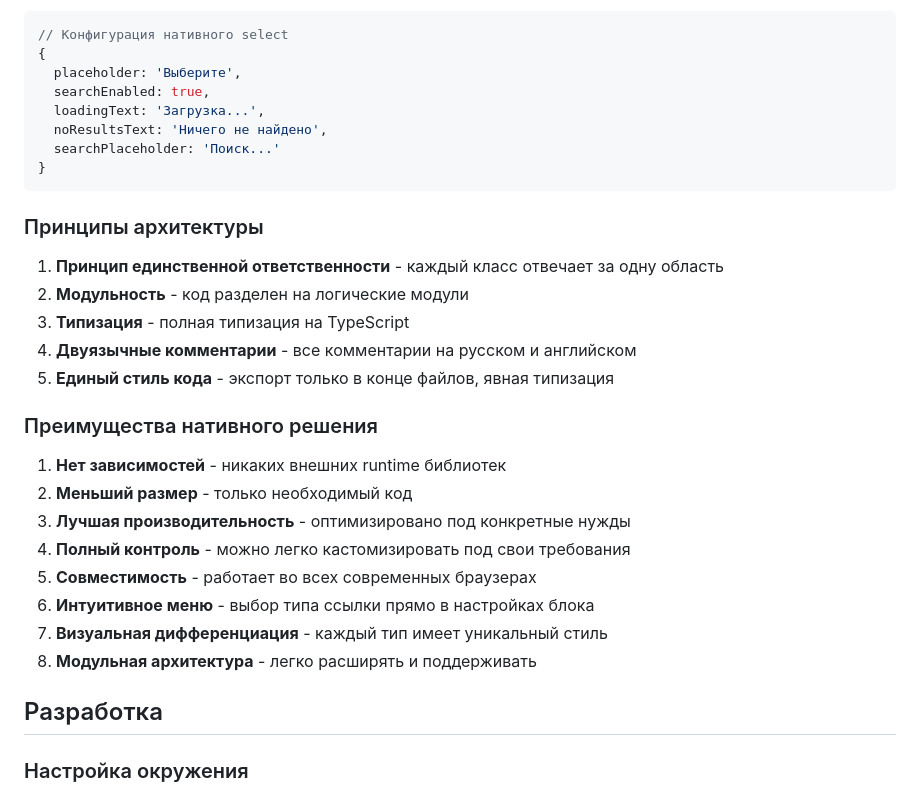
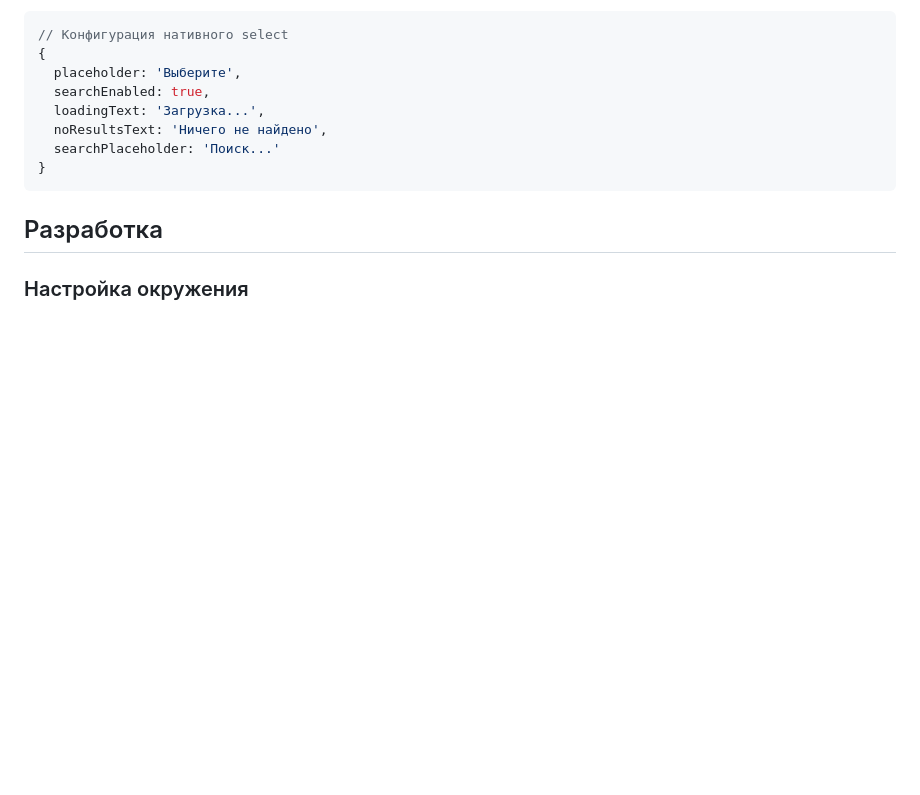
Before and after one commit to Senku7981/card-with-select, a Markdown page: README.md, the part around the change printed below. Rendered like a GitHub page; blank space fills up the shorter version.

````diff
--- a/README.md
+++ b/README.md
@@ -272,25 +272,6 @@ curl -o web/vendor/editorjs/card-with-select.umd.js https://unpkg.com/card-with-
 }
 ```
 
-### Принципы архитектуры
-
-1. **Принцип единственной ответственности** - каждый класс отвечает за одну область
-2. **Модульность** - код разделен на логические модули
-3. **Типизация** - полная типизация на TypeScript
-4. **Двуязычные комментарии** - все комментарии на русском и английском
-5. **Единый стиль кода** - экспорт только в конце файлов, явная типизация
-
-### Преимущества нативного решения
-
-1. **Нет зависимостей** - никаких внешних runtime библиотек
-2. **Меньший размер** - только необходимый код
-3. **Лучшая производительность** - оптимизировано под конкретные нужды
-4. **Полный контроль** - можно легко кастомизировать под свои требования
-5. **Совместимость** - работает во всех современных браузерах
-6. **Интуитивное меню** - выбор типа ссылки прямо в настройках блока
-7. **Визуальная дифференциация** - каждый тип имеет уникальный стиль
-8. **Модульная архитектура** - легко расширять и поддерживать
-
 ## Разработка
 
 ### Настройка окружения
````
Also changed, not shown: other parts of README.md (+0 -46 lines).
